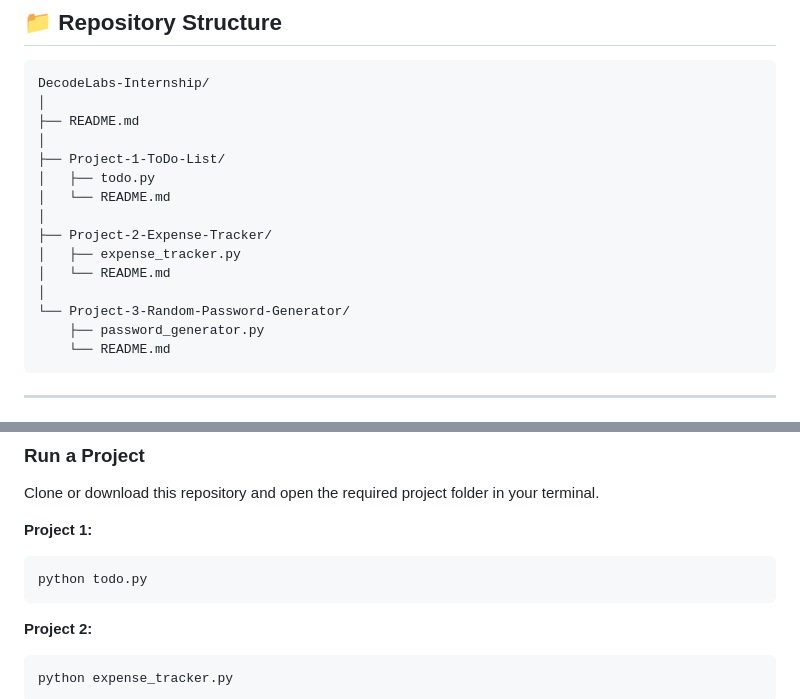
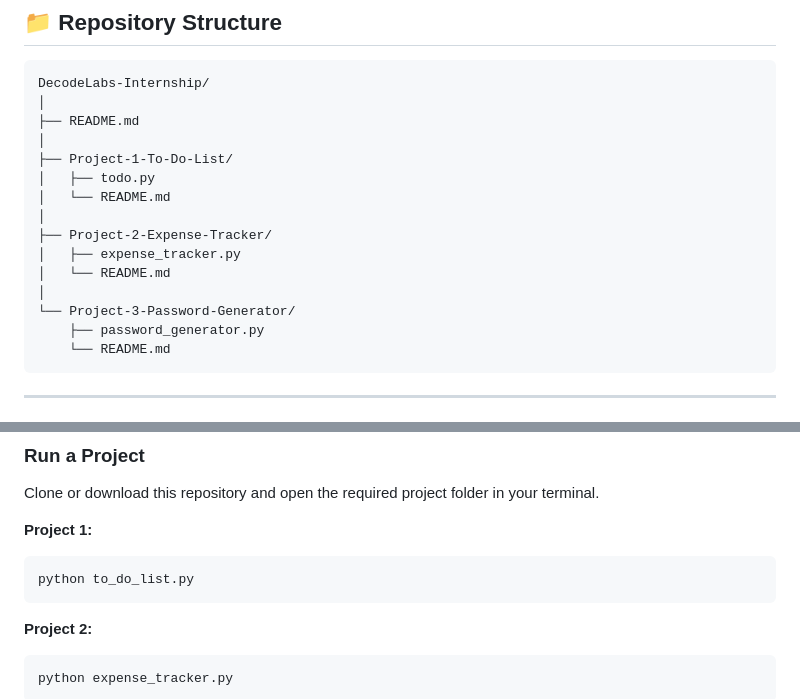
Before and after one commit to 25mcmc03-GajaraAnjaliRameshbhai/DecodeLabs-Internship, a Markdown page: README.md, 2 parts joined by grey strips. Drawn GitHub-style.

Commit message:
DecodeLabs Python Programming Internship

````diff
--- a/README.md
+++ b/README.md
@@ -84,7 +84,7 @@ DecodeLabs-Internship/
 │
 ├── README.md
 │
-├── Project-1-ToDo-List/
+├── Project-1-To-Do-List/
 │   ├── todo.py
 │   └── README.md
 │
@@ -92,7 +92,7 @@ DecodeLabs-Internship/
 │   ├── expense_tracker.py
 │   └── README.md
 │
-└── Project-3-Random-Password-Generator/
+└── Project-3-Password-Generator/
     ├── password_generator.py
     └── README.md
 ```
@@ -114,7 +114,7 @@ Clone or download this repository and open the required project folder in your t
 **Project 1:**
 
 ```bash
-python todo.py
+python to_do_list.py
 ```
 
 **Project 2:**
````
